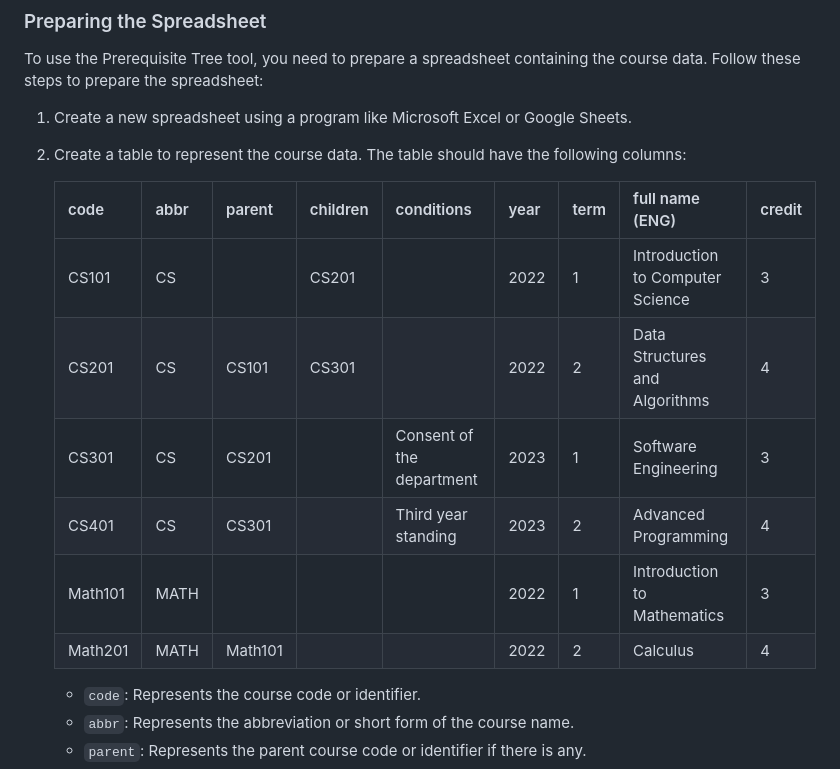
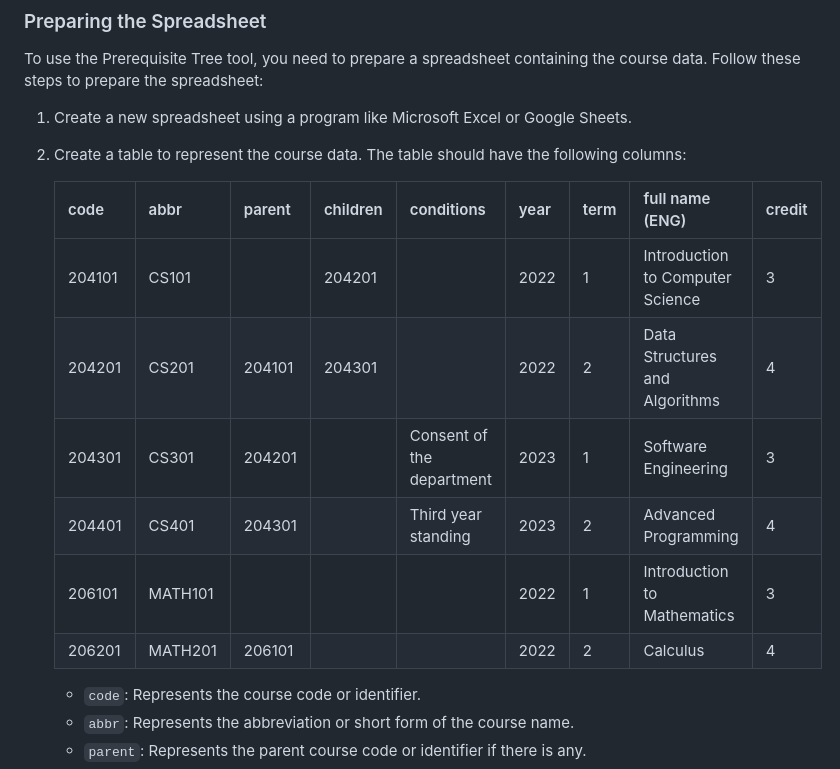
Before and after one commit to AppleBoiy/prerequisite-tree-dagreD3, a Markdown page: README.md, the part around the change. Rendered like a GitHub page.

Commit message:
update sample course spreadsheet

```diff
--- a/README.md
+++ b/README.md
@@ -110,14 +110,14 @@ prepare the spreadsheet:
 1. Create a new spreadsheet using a program like Microsoft Excel or Google Sheets.
 2. Create a table to represent the course data. The table should have the following columns:
 
-   | code    | abbr | parent  | children | conditions                | year | term | full name (ENG)                  | credit |
-      |---------|------|---------|----------|---------------------------|------|------|----------------------------------|--------|
-   | CS101   | CS   |         | CS201    |                           | 2022 | 1    | Introduction to Computer Science | 3      |
-   | CS201   | CS   | CS101   | CS301    |                           | 2022 | 2    | Data Structures and Algorithms   | 4      |
-   | CS301   | CS   | CS201   |          | Consent of the department | 2023 | 1    | Software Engineering             | 3      |
-   | CS401   | CS   | CS301   |          | Third year standing       | 2023 | 2    | Advanced Programming             | 4      |
-   | Math101 | MATH |         |          |                           | 2022 | 1    | Introduction to Mathematics      | 3      |
-   | Math201 | MATH | Math101 |          |                           | 2022 | 2    | Calculus                         | 4      |
+   | code    | abbr    | parent | children | conditions                | year | term | full name (ENG)                  | credit |
+      |---------|---------|--------|----------|---------------------------|------|------|----------------------------------|--------|
+   | 204101  | CS101   |        | 204201   |                           | 2022 | 1    | Introduction to Computer Science | 3      |
+   | 204201  | CS201   | 204101 | 204301   |                           | 2022 | 2    | Data Structures and Algorithms   | 4      |
+   | 204301  | CS301   | 204201 |          | Consent of the department | 2023 | 1    | Software Engineering             | 3      |
+   | 204401  | CS401   | 204301 |          | Third year standing       | 2023 | 2    | Advanced Programming             | 4      |
+   | 206101  | MATH101 |        |          |                           | 2022 | 1    | Introduction to Mathematics      | 3      |
+   | 206201  | MATH201 | 206101 |          |                           | 2022 | 2    | Calculus                         | 4      |
 
     - `code`: Represents the course code or identifier.
     - `abbr`: Represents the abbreviation or short form of the course name.
```
